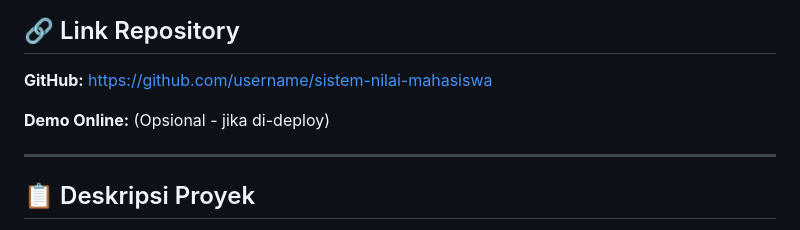
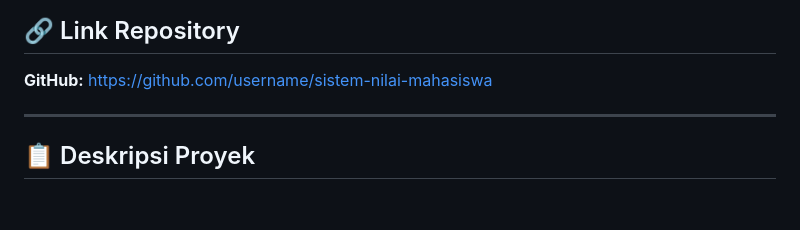
Before and after one commit to azmy20240100095/sistem-nilai-mahasiswa, a Markdown page: README.md, the part around the change. GitHub-like rendering; blank space fills up the shorter version.

```diff
--- a/README.md
+++ b/README.md
@@ -6,7 +6,6 @@ Aplikasi web untuk manajemen data nilai mahasiswa yang dibangun dengan **PHP Nat
 
 **GitHub:** [https://github.com/username/sistem-nilai-mahasiswa](https://github.com/username/sistem-nilai-mahasiswa)
 
-**Demo Online:** (Opsional - jika di-deploy)
 
 ---
 
```
